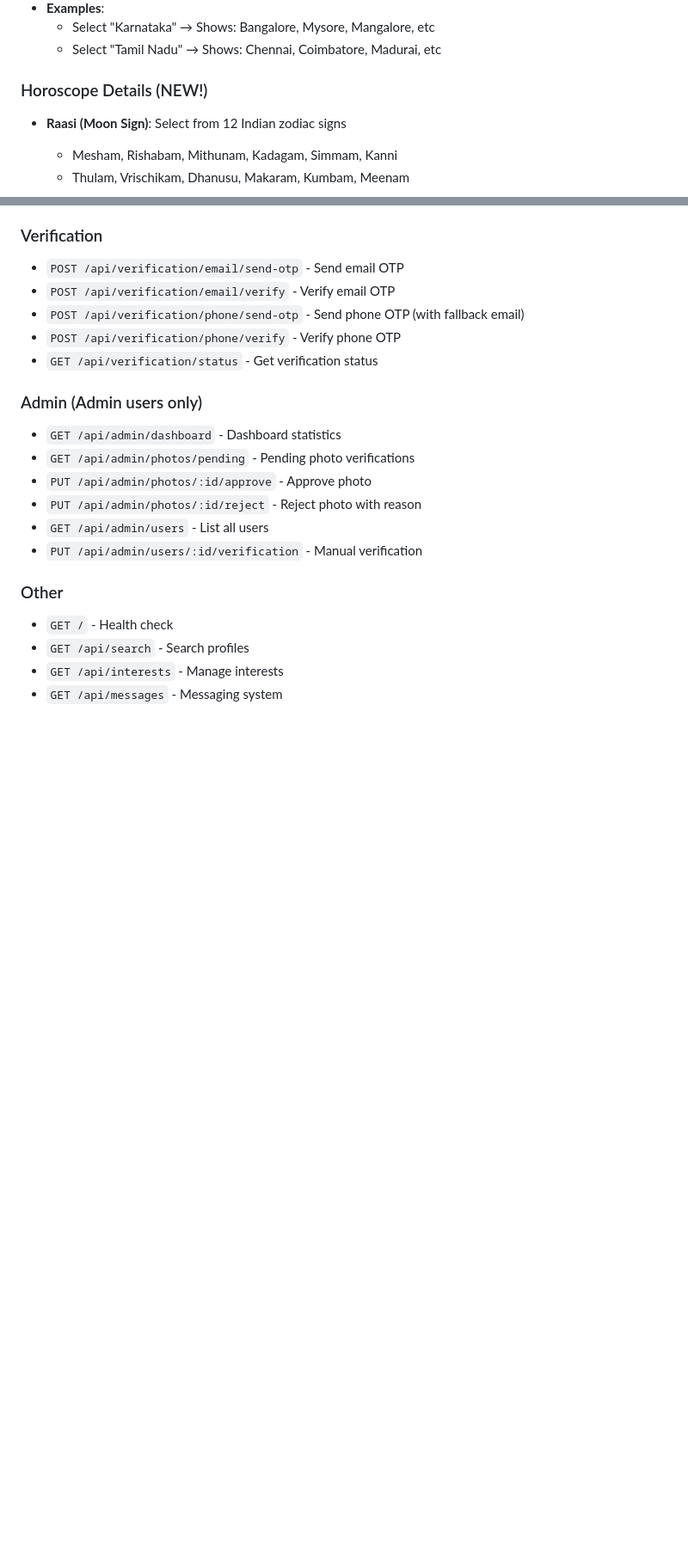
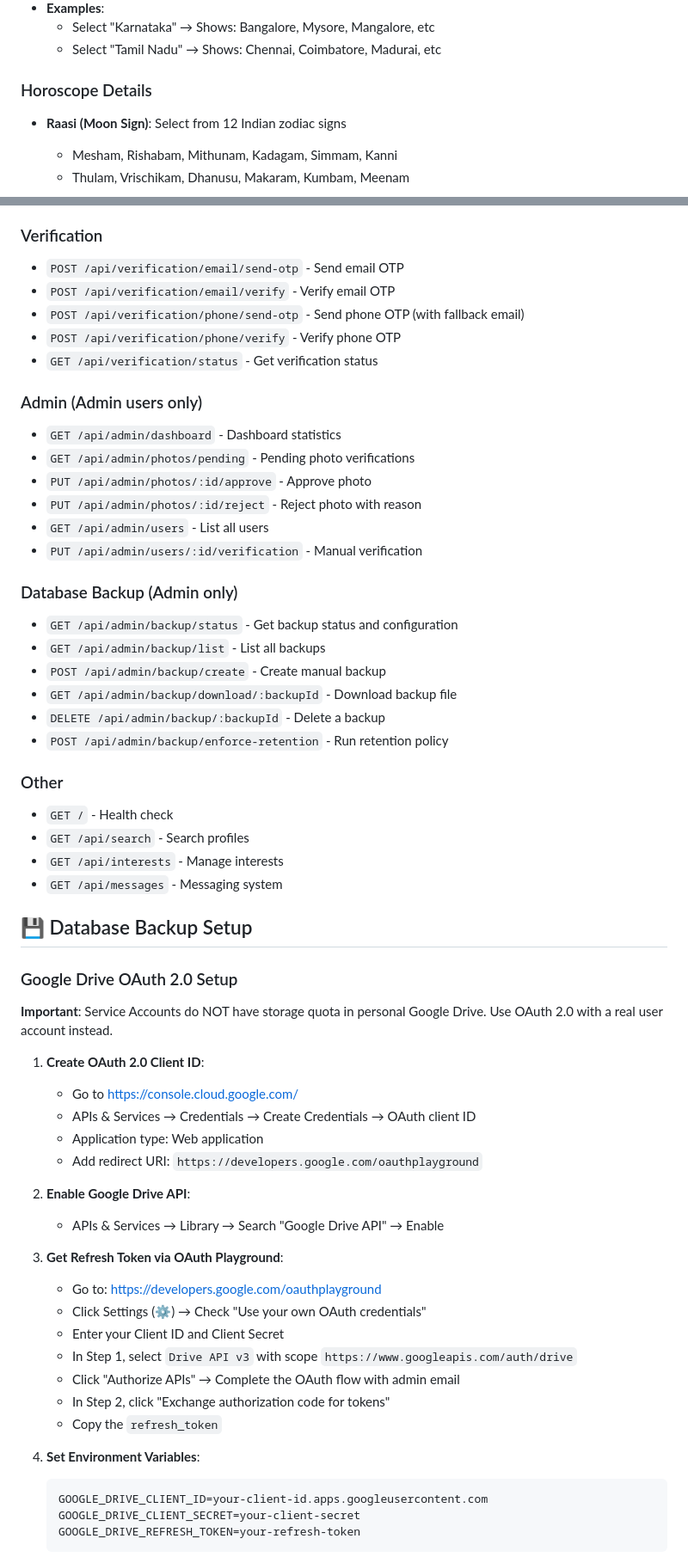
Before and after one commit to Jayakumar09/viji_marimony_deploy, a Markdown page: README.md, 2 parts joined by grey strips. Shown at 86% size. Drawn GitHub-style; blank space fills up the shorter version.

````diff
--- a/README.md
+++ b/README.md
@@ -230,7 +249,7 @@ npm run build  # Creates optimized build in build/ folder
   - Select "Karnataka" → Shows: Bangalore, Mysore, Mangalore, etc
   - Select "Tamil Nadu" → Shows: Chennai, Coimbatore, Madurai, etc
 
-### Horoscope Details (NEW!)
+### Horoscope Details
 - **Raasi (Moon Sign)**: Select from 12 Indian zodiac signs
   - Mesham, Rishabam, Mithunam, Kadagam, Simmam, Kanni
   - Thulam, Vrischikam, Dhanusu, Makaram, Kumbam, Meenam
@@ -334,8 +353,48 @@ Upload required documents for verification:
 - `GET /api/admin/users` - List all users
 - `PUT /api/admin/users/:id/verification` - Manual verification
 
+### Database Backup (Admin only)
+- `GET /api/admin/backup/status` - Get backup status and configuration
+- `GET /api/admin/backup/list` - List all backups
+- `POST /api/admin/backup/create` - Create manual backup
+- `GET /api/admin/backup/download/:backupId` - Download backup file
+- `DELETE /api/admin/backup/:backupId` - Delete a backup
+- `POST /api/admin/backup/enforce-retention` - Run retention policy
+
 ### Other
 - `GET /` - Health check
 - `GET /api/search` - Search profiles
 - `GET /api/interests` - Manage interests
 - `GET /api/messages` - Messaging system
+
+## 💾 Database Backup Setup
+
+### Google Drive OAuth 2.0 Setup
+
+**Important**: Service Accounts do NOT have storage quota in personal Google Drive. Use OAuth 2.0 with a real user account instead.
+
+1. **Create OAuth 2.0 Client ID**:
+   - Go to https://console.cloud.google.com/
+   - APIs & Services → Credentials → Create Credentials → OAuth client ID
+   - Application type: Web application
+   - Add redirect URI: `https://developers.google.com/oauthplayground`
+
+2. **Enable Google Drive API**:
+   - APIs & Services → Library → Search "Google Drive API" → Enable
+
+3. **Get Refresh Token via OAuth Playground**:
+   - Go to: https://developers.google.com/oauthplayground
+   - Click Settings (⚙️) → Check "Use your own OAuth credentials"
+   - Enter your Client ID and Client Secret
+   - In Step 1, select `Drive API v3` with scope `https://www.googleapis.com/auth/drive`
+   - Click "Authorize APIs" → Complete the OAuth flow with admin email
+   - In Step 2, click "Exchange authorization code for tokens"
+   - Copy the `refresh_token`
+
+4. **Set Environment Variables**:
+   ```env
+   GOOGLE_DRIVE_CLIENT_ID=your-client-id.apps.googleusercontent.com
+   GOOGLE_DRIVE_CLIENT_SECRET=your-client-secret
+   GOOGLE_DRIVE_REFRESH_TOKEN=your-refresh-token
+   ```
+
````
Also changed, not shown: other parts of README.md (+109 -118 lines).
